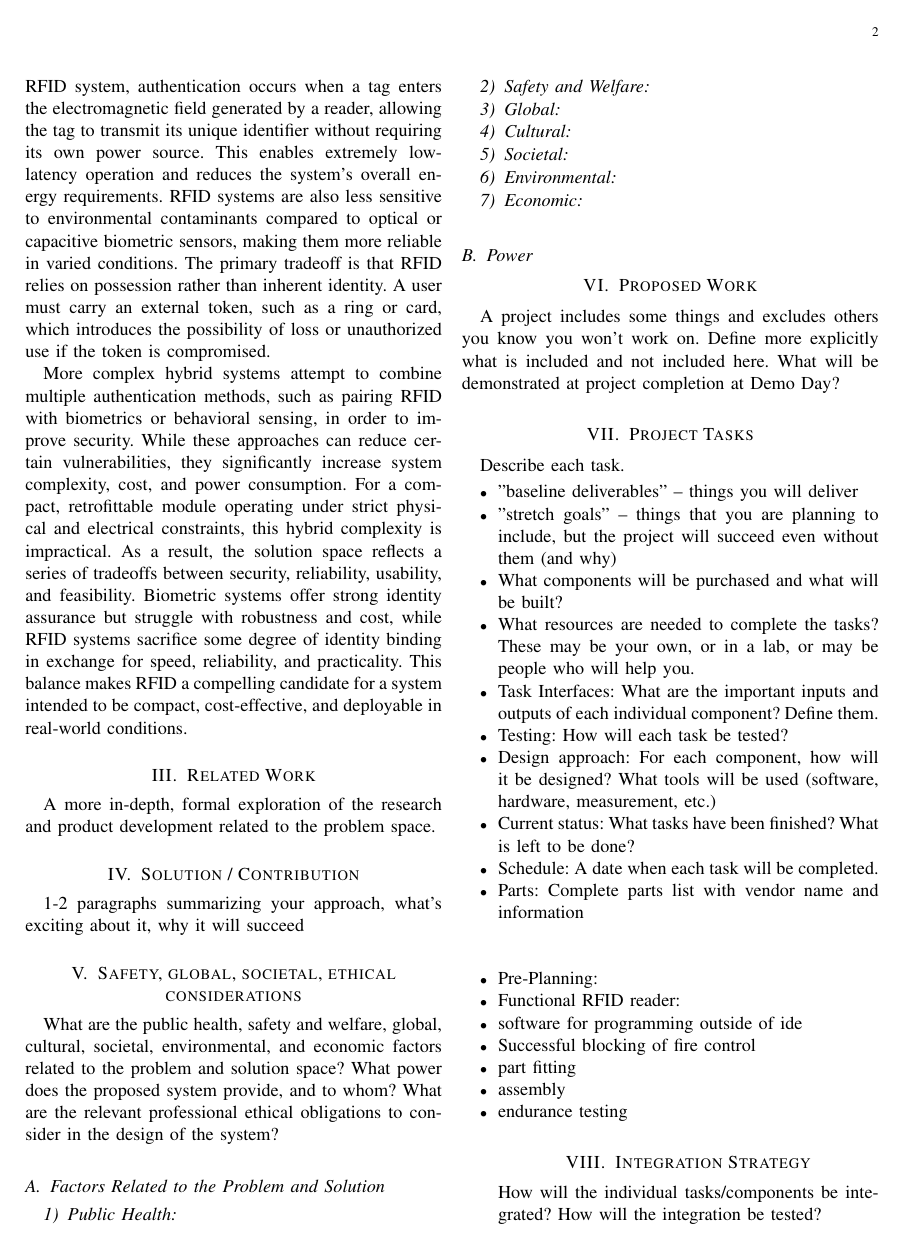
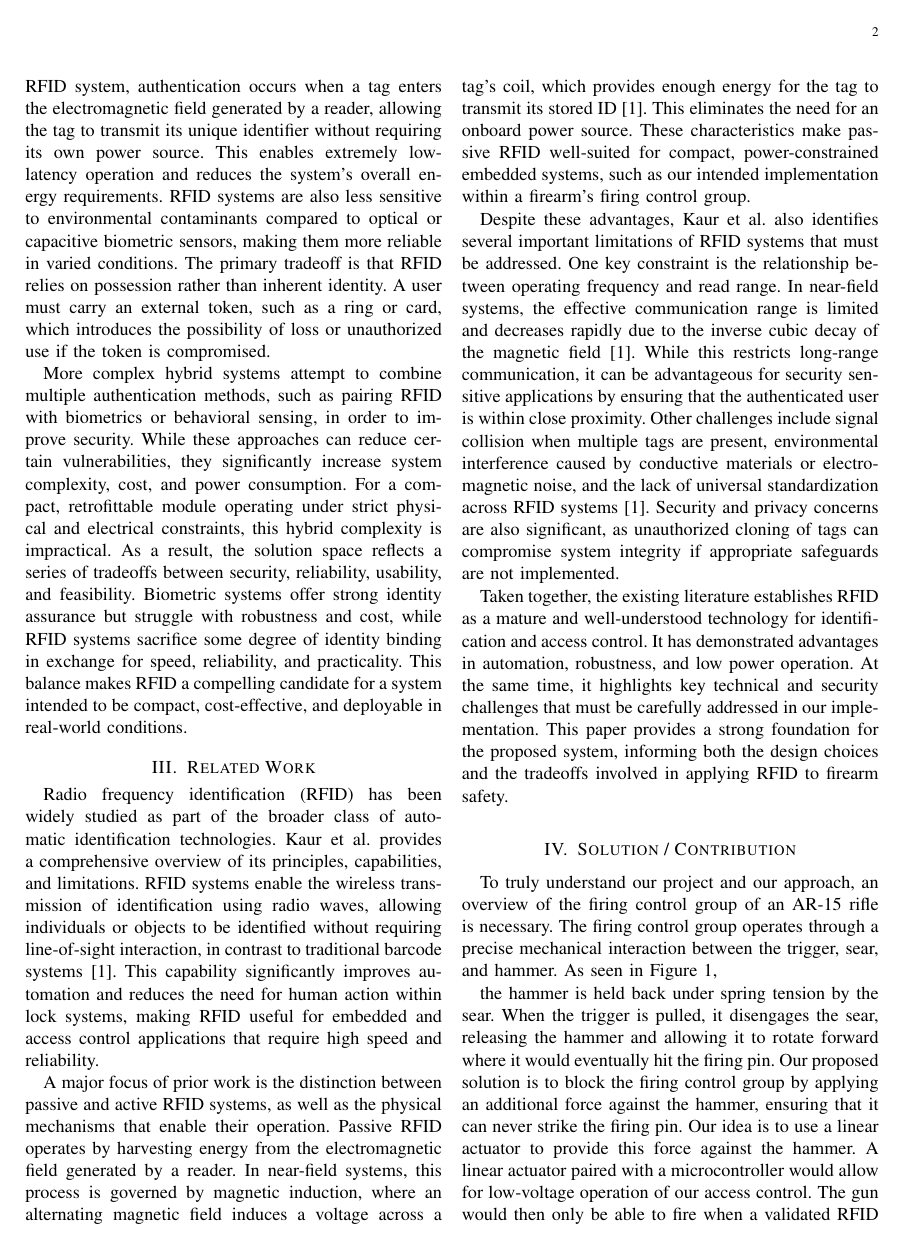
Before and after one commit to DerekJenkins197/Senior_Project, a LaTeX paper (Final Proposal/Main.tex, which reads Final Proposal/tex_files/Related_Work.tex, Final Proposal/tex_files/Solution_Contribution.tex): page 2 of 5 before the commit and page 2 of 6 after it. Compiled offline with pdfLaTeX.

Commit message:
Added the Related Work and Solution/Contribution sections

```diff
--- a/Final Proposal/tex_files/Related_Work.tex
+++ b/Final Proposal/tex_files/Related_Work.tex
@@ -1,4 +1,7 @@
+Radio frequency identification (RFID) has been widely studied as part of the broader class of automatic identification technologies. Kaur et al. provides a comprehensive overview of its principles, capabilities, and limitations. RFID systems enable the wireless transmission of identification using radio waves, allowing individuals or objects to be identified without requiring line-of-sight interaction, in contrast to traditional barcode systems [1]. This capability significantly improves automation and reduces the need for human action within lock systems, making RFID useful for embedded and access control applications that require high speed and reliability.
 
+A major focus of prior work is the distinction between passive and active RFID systems, as well as the physical mechanisms that enable their operation. Passive RFID operates by harvesting energy from the electromagnetic field generated by a reader. In near-field systems, this process is governed by magnetic induction, where an alternating magnetic field induces a voltage across a tag’s coil, which provides enough energy for the tag to transmit its stored ID [1]. This eliminates the need for an onboard power source. These characteristics make passive RFID well-suited for compact, power-constrained embedded systems, such as our intended implementation within a firearm’s firing control group.
 
+Despite these advantages, Kaur et al. also identifies several important limitations of RFID systems that must be addressed. One key constraint is the relationship between operating frequency and read range. In near-field systems, the effective communication range is limited and decreases rapidly due to the inverse cubic decay of the magnetic field [1]. While this restricts long-range communication, it can be advantageous for security sensitive applications by ensuring that the authenticated user is within close proximity. Other challenges include signal collision when multiple tags are present, environmental interference caused by conductive materials or electromagnetic noise, and the lack of universal standardization across RFID systems [1]. Security and privacy concerns are also significant, as unauthorized cloning of tags can compromise system integrity if appropriate safeguards are not implemented.
 
-A more in-depth, formal exploration of the research and product development related to the problem space.
+Taken together, the existing literature establishes RFID as a mature and well-understood technology for identification and access control. It has demonstrated advantages in automation, robustness, and low power operation. At the same time, it highlights key technical and security challenges that must be carefully addressed in our implementation. This paper provides a strong foundation for the proposed system, informing both the design choices and the tradeoffs involved in applying RFID to firearm safety.
--- a/Final Proposal/tex_files/Solution_Contribution.tex
+++ b/Final Proposal/tex_files/Solution_Contribution.tex
@@ -1,4 +1,7 @@
+To truly understand our project and our approach, an overview of the firing control group of an AR-15 rifle is necessary. The firing control group operates through a precise mechanical interaction between the trigger, sear, and hammer. As seen in Figure 1,
 
+% Need to try to implement the figure that is in the doc right here
 
+the hammer is held back under spring tension by the sear. When the trigger is pulled, it disengages the sear, releasing the hammer and allowing it to rotate forward where it would eventually hit the firing pin. Our proposed solution is to block the firing control group by applying an additional force against the hammer, ensuring that it can never strike the firing pin. Our idea is to use a linear actuator to provide this force against the hammer. A linear actuator paired with a microcontroller would allow for low-voltage operation of our access control. The gun would then only be able to fire when a validated RFID tag is present in close proximity to our implemented system on the firing control group.
 
-1-2 paragraphs summarizing your approach, what's exciting about it, why it will succeed
+The primary contribution of this project is the integration of RFID-based access control into this already operating, small mechanical system. A passive RFID reader embedded near the control group continuously scans for a valid tag worn by the user, particularly in a ring worn on their finger. When an authorized tag is detected, the system signals the actuator to disengage, allowing normal operation of the firing mechanism. If no valid tag is present, the actuator blocks the hammer from hitting the firing pin. This way the firearm would never fire even if the trigger is pressed. This approach enables fast and implicit authentication without requiring user interaction, while also remaining low-power and cost-effective compared to biometrics alternatives. By combining a simple mechanical intervention with proximity-based RFID authentication, the system provides a practical solution for enhancing firearm safety.
```
